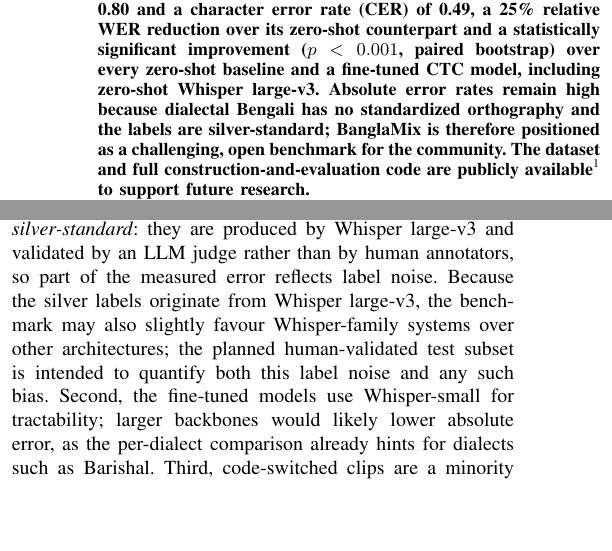
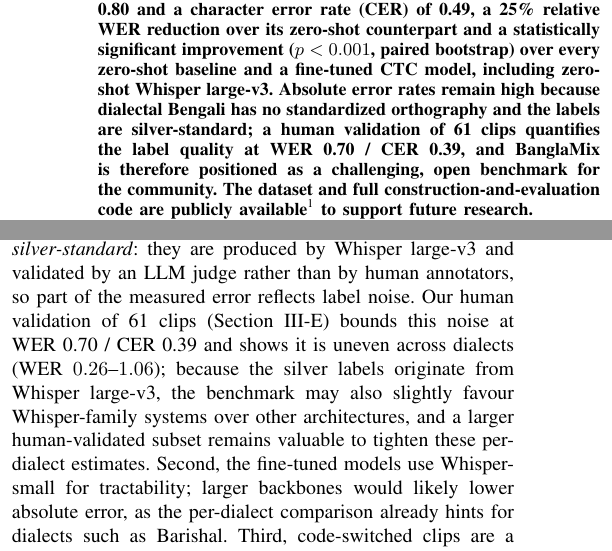
Before and after one commit to niloycste/ASR-Bengali-Local-Dialect-, a LaTeX paper (asr_paper_ieee/main.tex): two parts of the columns of pages 1 and 11 of 13, joined at a grey line, cut so that both start at the same text, the shorter picture padded with empty space. Compiled offline with pdfLaTeX.

Commit message:
Paper: surface human-validation result (WER 0.70 / CER 0.39) in abstract and Limitations

```diff
--- a/asr_paper_ieee/main.tex
+++ b/asr_paper_ieee/main.tex
@@ -63,7 +63,8 @@ statistically significant improvement ($p<0.001$, paired bootstrap) over every
 zero-shot baseline and a fine-tuned CTC model, including zero-shot
 Whisper~large-v3.
 Absolute error rates remain high because dialectal Bengali has no standardized
-orthography and the labels are silver-standard; BanglaMix is therefore
+orthography and the labels are silver-standard; a human validation of 61 clips
+quantifies the label quality at WER~0.70 / CER~0.39, and BanglaMix is therefore
 positioned as a challenging, open benchmark for the community. The dataset and
 full construction-and-evaluation code are publicly available\footnote{Dataset:
 \url{https://huggingface.co/datasets/niloycste68/Bangali_local_dialect_ASR_HF_Dataset};
@@ -1132,11 +1133,13 @@ statistically significant gains are the central result.
 Several limitations frame the scope of this work and should guide interpretation
 of the results. First, the transcripts are \emph{silver-standard}: they are
 produced by Whisper large-v3 and validated by an LLM judge rather than by human
-annotators, so part of the measured error reflects label noise. Because the
-silver labels originate from Whisper large-v3, the benchmark may also slightly
-favour Whisper-family systems over other architectures; the planned
-human-validated test subset is intended to quantify both this label noise and any
-such bias. Second, the fine-tuned
+annotators, so part of the measured error reflects label noise. Our human
+validation of 61 clips (Section~\ref{sec:validation}) bounds this noise at
+WER~0.70 / CER~0.39 and shows it is uneven across dialects (WER~$0.26$--$1.06$);
+because the silver labels originate from Whisper large-v3, the benchmark may also
+slightly favour Whisper-family systems over other architectures, and a larger
+human-validated subset remains valuable to tighten these per-dialect estimates.
+Second, the fine-tuned
 models use Whisper-small for tractability; larger backbones would likely lower
 absolute error, as the per-dialect comparison already hints for dialects such as
 Barishal. Third, code-switched clips are a minority ($\sim$6\%) of the data,
```
